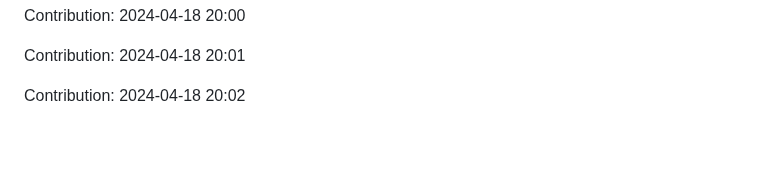
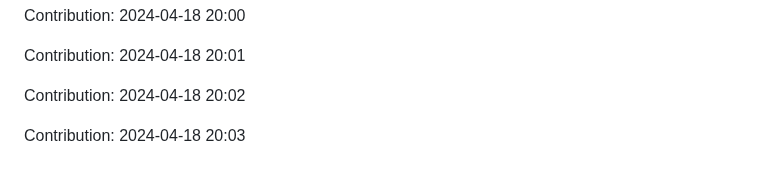
Before and after one commit to orion9ftf/ruby, a Markdown page: README.md, the part around the change. GitHub-like rendering; blank space fills up the shorter version.

Commit message:
"Contribution: 2024-04-18 20:03"

```diff
--- a/README.md
+++ b/README.md
@@ -1249,3 +1249,5 @@ Contribution: 2024-04-18 20:00
 Contribution: 2024-04-18 20:01
 
 Contribution: 2024-04-18 20:02
+
+Contribution: 2024-04-18 20:03
```
